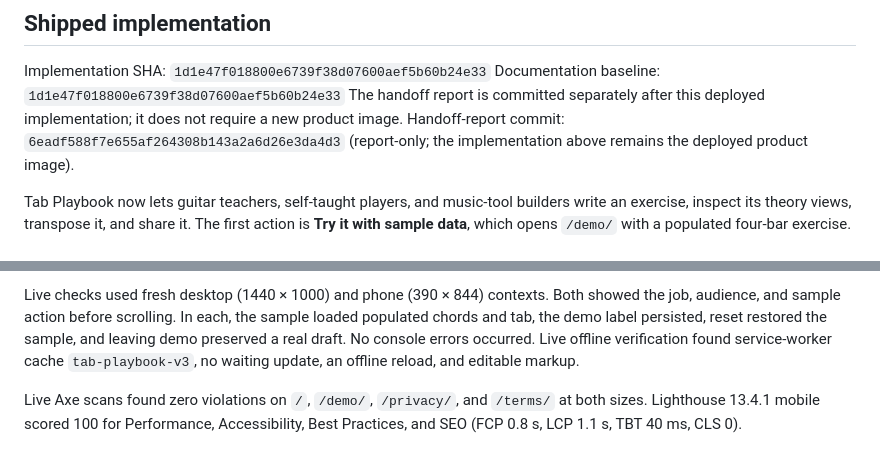
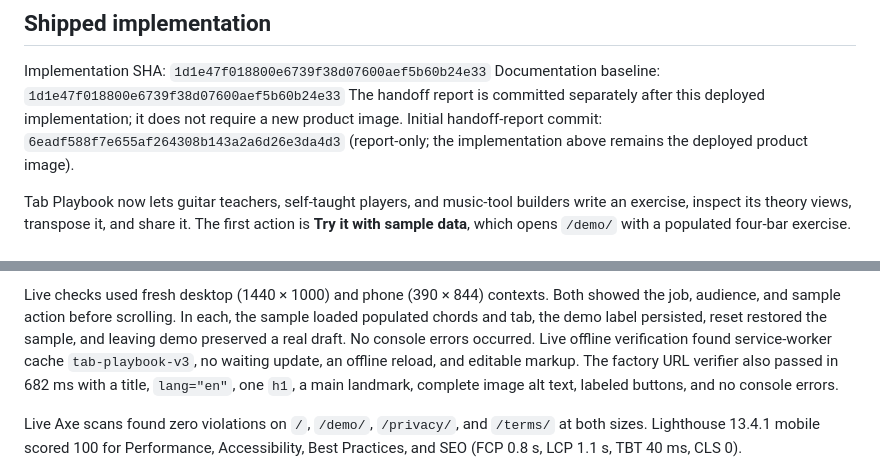
Before and after one commit to B-Divyesh/sf-tab-markup-playground, a Markdown page: .factory/handoff.md, 2 parts joined by grey strips. GitHub-like rendering.

Commit message:
docs: add live URL verification evidence

```diff
--- a/.factory/handoff.md
+++ b/.factory/handoff.md
@@ -10,7 +10,7 @@ Implementation SHA: `1d1e47f018800e6739f38d07600aef5b60b24e33`
 Documentation baseline: `1d1e47f018800e6739f38d07600aef5b60b24e33`
 The handoff report is committed separately after this deployed implementation;
 it does not require a new product image.
-Handoff-report commit: `6eadf588f7e655af264308b143a2a6d26e3da4d3`
+Initial handoff-report commit: `6eadf588f7e655af264308b143a2a6d26e3da4d3`
 (report-only; the implementation above remains the deployed product image).
 
 Tab Playbook now lets guitar teachers, self-taught players, and music-tool
@@ -71,6 +71,9 @@ the sample loaded populated chords and tab, the demo label persisted, reset
 restored the sample, and leaving demo preserved a real draft. No console errors
 occurred. Live offline verification found service-worker cache
 `tab-playbook-v3`, no waiting update, an offline reload, and editable markup.
+The factory URL verifier also passed in 682 ms with a title, `lang="en"`, one
+`h1`, a main landmark, complete image alt text, labeled buttons, and no console
+errors.
 
 Live Axe scans found zero violations on `/`, `/demo/`, `/privacy/`, and
 `/terms/` at both sizes. Lighthouse 13.4.1 mobile scored 100 for Performance,
```
